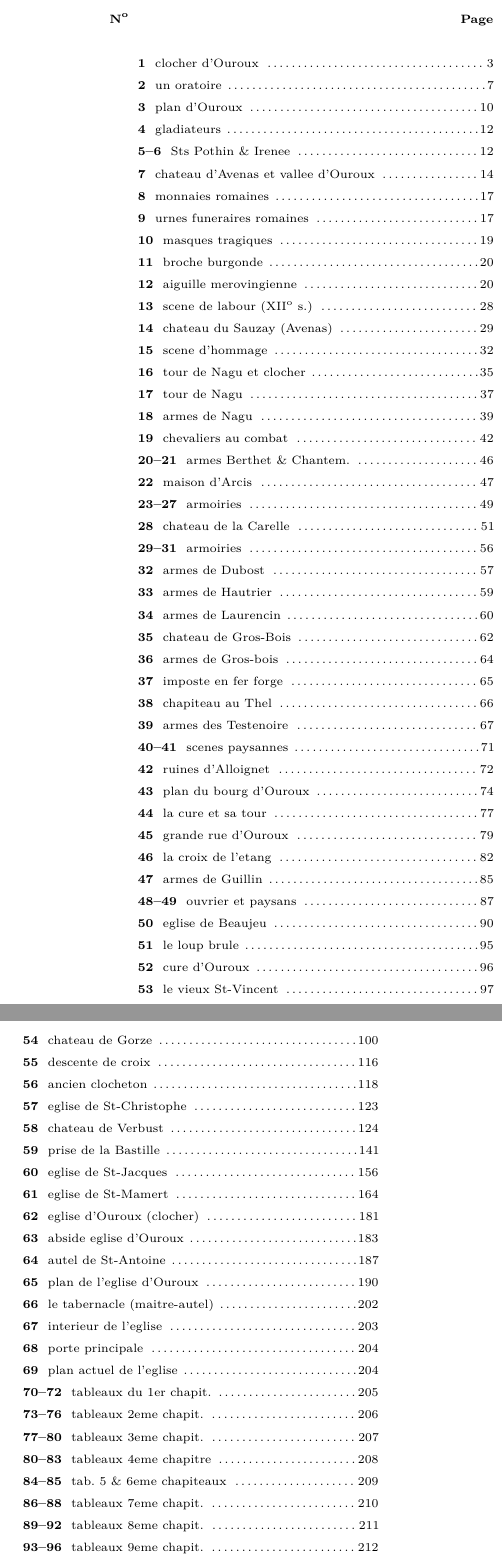
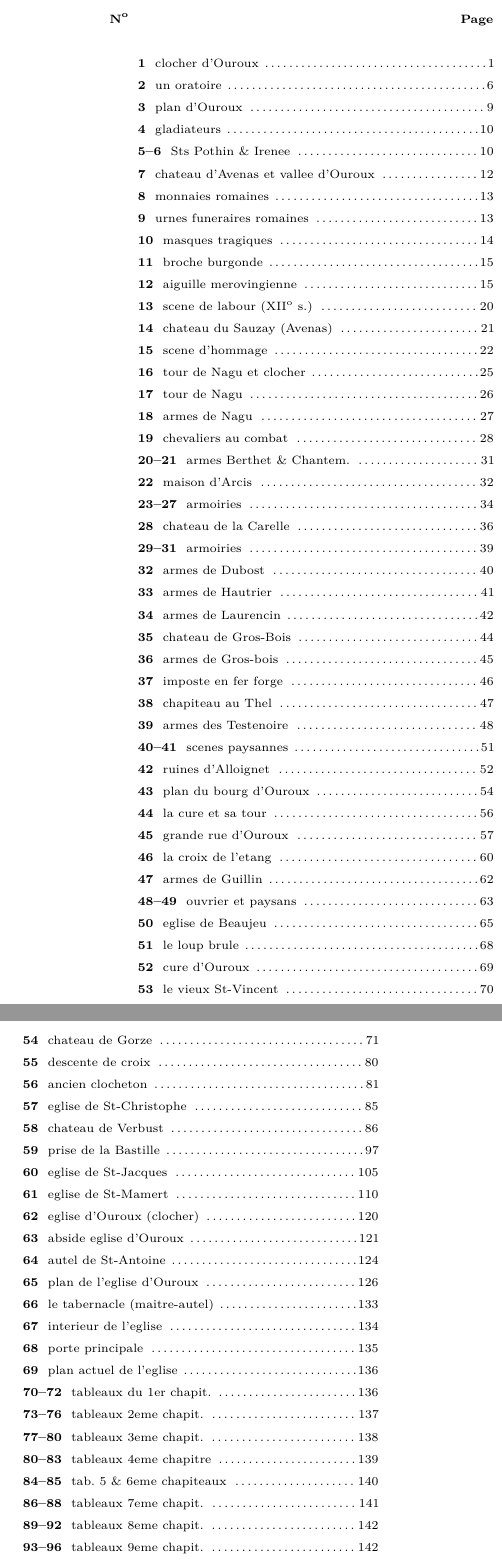
Before and after one commit to grostim/HistoireOuroux, a LaTeX document (Histoire d'Ouroux.tex, which reads Chapitres/illustrations-meta.tex): two parts of the columns of page 197 of 197 before the commit and two parts of the columns of page 196 of 196 after it, joined at a grey line, cut so that both start at the same text. Compiled offline with pdfLaTeX.

Commit message:
fix: use current PDF pages for illustration table

```diff
--- a/Chapitres/illustrations-meta.tex
+++ b/Chapitres/illustrations-meta.tex
@@ -1,71 +0,0 @@
-% Entrees de la table originale : numero, description, page imprimee.
-% La mise en page de la table est generee dans Chapitres/28-tables.tex.
-\ourouxillustrationmetadata{1}{clocher d'Ouroux}{3}
-\ourouxillustrationmetadata{2}{un oratoire}{7}
-\ourouxillustrationmetadata{3}{plan d'Ouroux}{10}
-\ourouxillustrationmetadata{4}{gladiateurs}{12}
-\ourouxillustrationmetadata{5--6}{Sts Pothin \& Irenee}{12}
-\ourouxillustrationmetadata{7}{chateau d'Avenas et vallee d'Ouroux}{14}
-\ourouxillustrationmetadata{8}{monnaies romaines}{17}
-\ourouxillustrationmetadata{9}{urnes funeraires romaines}{17}
-\ourouxillustrationmetadata{10}{masques tragiques}{19}
-\ourouxillustrationmetadata{11}{broche burgonde}{20}
-\ourouxillustrationmetadata{12}{aiguille merovingienne}{20}
-\ourouxillustrationmetadata{13}{scene de labour (XII\textsuperscript{o} s.)}{28}
-\ourouxillustrationmetadata{14}{chateau du Sauzay (Avenas)}{29}
-\ourouxillustrationmetadata{15}{scene d'hommage}{32}
-\ourouxillustrationmetadata{16}{tour de Nagu et clocher}{35}
-\ourouxillustrationmetadata{17}{tour de Nagu}{37}
-\ourouxillustrationmetadata{18}{armes de Nagu}{39}
-\ourouxillustrationmetadata{19}{chevaliers au combat}{42}
-\ourouxillustrationmetadata{20--21}{armes Berthet \& Chantem.}{46}
-\ourouxillustrationmetadata{22}{maison d'Arcis}{47}
-\ourouxillustrationmetadata{23--27}{armoiries}{49}
-\ourouxillustrationmetadata{28}{chateau de la Carelle}{51}
-\ourouxillustrationmetadata{29--31}{armoiries}{56}
-\ourouxillustrationmetadata{32}{armes de Dubost}{57}
-\ourouxillustrationmetadata{33}{armes de Hautrier}{59}
-\ourouxillustrationmetadata{34}{armes de Laurencin}{60}
-\ourouxillustrationmetadata{35}{chateau de Gros-Bois}{62}
-\ourouxillustrationmetadata{36}{armes de Gros-bois}{64}
-\ourouxillustrationmetadata{37}{imposte en fer forge}{65}
-\ourouxillustrationmetadata{38}{chapiteau au Thel}{66}
-\ourouxillustrationmetadata{39}{armes des Testenoire}{67}
-\ourouxillustrationmetadata{40--41}{scenes paysannes}{71}
-\ourouxillustrationmetadata{42}{ruines d'Alloignet}{72}
-\ourouxillustrationmetadata{43}{plan du bourg d'Ouroux}{74}
-\ourouxillustrationmetadata{44}{la cure et sa tour}{77}
-\ourouxillustrationmetadata{45}{grande rue d'Ouroux}{79}
-\ourouxillustrationmetadata{46}{la croix de l'etang}{82}
-\ourouxillustrationmetadata{47}{armes de Guillin}{85}
-\ourouxillustrationmetadata{48--49}{ouvrier et paysans}{87}
-\ourouxillustrationmetadata{50}{eglise de Beaujeu}{90}
-\ourouxillustrationmetadata{51}{le loup brule}{95}
-\ourouxillustrationmetadata{52}{cure d'Ouroux}{96}
-\ourouxillustrationmetadata{53}{le vieux St-Vincent}{97}
-\ourouxillustrationmetadata{54}{chateau de Gorze}{100}
-\ourouxillustrationmetadata{55}{descente de croix}{116}
-\ourouxillustrationmetadata{56}{ancien clocheton}{118}
-\ourouxillustrationmetadata{57}{eglise de St-Christophe}{123}
-\ourouxillustrationmetadata{58}{chateau de Verbust}{124}
-\ourouxillustrationmetadata{59}{prise de la Bastille}{141}
-\ourouxillustrationmetadata{60}{eglise de St-Jacques}{156}
-\ourouxillustrationmetadata{61}{eglise de St-Mamert}{164}
-\ourouxillustrationmetadata{62}{eglise d'Ouroux (clocher)}{181}
-\ourouxillustrationmetadata{63}{abside eglise d'Ouroux}{183}
-\ourouxillustrationmetadata{64}{autel de St-Antoine}{187}
-\ourouxillustrationmetadata{65}{plan de l'eglise d'Ouroux}{190}
-\ourouxillustrationmetadata{66}{le tabernacle (maitre-autel)}{202}
-\ourouxillustrationmetadata{67}{interieur de l'eglise}{203}
-\ourouxillustrationmetadata{68}{porte principale}{204}
-\ourouxillustrationmetadata{69}{plan actuel de l'eglise}{204}
-\ourouxillustrationmetadata{70--72}{tableaux du 1er chapit.}{205}
-\ourouxillustrationmetadata{73--76}{tableaux 2eme chapit.}{206}
-\ourouxillustrationmetadata{77--80}{tableaux 3eme chapit.}{207}
-\ourouxillustrationmetadata{80--83}{tableaux 4eme chapitre}{208}
-\ourouxillustrationmetadata{84--85}{tab. 5 \& 6eme chapiteaux}{209}
-\ourouxillustrationmetadata{86--88}{tableaux 7eme chapit.}{210}
-\ourouxillustrationmetadata{89--92}{tableaux 8eme chapit.}{211}
-\ourouxillustrationmetadata{93--96}{tableaux 9eme chapit.}{212}
-\ourouxillustrationmetadata{97--99}{tableaux 10eme chapit.}{213}
-\ourouxillustrationmetadata{100}{interieur de l'abside}{214}
@@ -90,0 +3,69 @@
+\ourouxillustrationmetadata{1}{clocher d'Ouroux}{\pageref{ouroux-image:Illustrations/illus-00-couverture-clocher.png}}
+\ourouxillustrationmetadata{2}{un oratoire}{\pageref{ouroux-image:Illustrations/illus-01-clocher-ouroux.png}}
+\ourouxillustrationmetadata{3}{plan d'Ouroux}{\pageref{ouroux-image:Illustrations/illus-02-plan-ouroux.png}}
+\ourouxillustrationmetadata{4}{gladiateurs}{\pageref{ouroux-image:Illustrations/illus-04-gladiateurs.png}}
+\ourouxillustrationmetadata{5--6}{Sts Pothin \& Irenee}{\pageref{ouroux-image:Illustrations/illus-05-medaille-pothin.png}}
+\ourouxillustrationmetadata{7}{chateau d'Avenas et vallee d'Ouroux}{\pageref{ouroux-image:Illustrations/illus-19-chateau-guillin-vallee.png}}
+\ourouxillustrationmetadata{8}{monnaies romaines}{\pageref{ouroux-image:Illustrations/illus-07-amphore-monnaies.png}}
+\ourouxillustrationmetadata{9}{urnes funeraires romaines}{\pageref{ouroux-image:Illustrations/illus-08-urnes-funeraires.png}}
+\ourouxillustrationmetadata{10}{masques tragiques}{\pageref{ouroux-image:Illustrations/illus-10-masques-tragiques.png}}
+\ourouxillustrationmetadata{11}{broche burgonde}{\pageref{ouroux-image:Illustrations/illus-11-broche-burgonde.png}}
+\ourouxillustrationmetadata{12}{aiguille merovingienne}{\pageref{ouroux-image:Illustrations/illus-12-gaule-merovingienne.png}}
+\ourouxillustrationmetadata{13}{scene de labour (XII\textsuperscript{o} s.)}{\pageref{ouroux-image:Illustrations/illus-13-scene-labour.png}}
+\ourouxillustrationmetadata{14}{chateau du Sauzay (Avenas)}{\pageref{ouroux-image:Illustrations/illus-14-chateau-sauzay-avenas.png}}
+\ourouxillustrationmetadata{15}{scene d'hommage}{\pageref{ouroux-image:Illustrations/illus-15-scene-hommage.png}}
+\ourouxillustrationmetadata{16}{tour de Nagu et clocher}{\pageref{ouroux-image:Illustrations/illus-nagu-clocher-tour.png}}
+\ourouxillustrationmetadata{17}{tour de Nagu}{\pageref{ouroux-image:Illustrations/illus-nagu-tour.png}}
+\ourouxillustrationmetadata{18}{armes de Nagu}{\pageref{ouroux-image:Illustrations/illus-nagu-armoiries.png}}
+\ourouxillustrationmetadata{19}{chevaliers au combat}{\pageref{ouroux-image:Illustrations/illus-nagu-chevaliers-combat.png}}
+\ourouxillustrationmetadata{20--21}{armes Berthet \& Chantem.}{\pageref{ouroux-image:Illustrations/illus-nagu-armoiries-berthet-chantemerle.png}}
+\ourouxillustrationmetadata{22}{maison d'Arcis}{\pageref{ouroux-image:Illustrations/illus-arcis-maison.png}}
+\ourouxillustrationmetadata{23--27}{armoiries}{\pageref{ouroux-image:Illustrations/illus-arcis-armoiries-panneau.png}}
+\ourouxillustrationmetadata{28}{chateau de la Carelle}{\pageref{ouroux-image:Illustrations/illus-carelle-chateau.png}}
+\ourouxillustrationmetadata{29--31}{armoiries}{\pageref{ouroux-image:Illustrations/illus-carelle-carrige.png}}
+\ourouxillustrationmetadata{32}{armes de Dubost}{\pageref{ouroux-image:Illustrations/illus-montaulieu-dubost.png}}
+\ourouxillustrationmetadata{33}{armes de Hautrier}{\pageref{ouroux-image:Illustrations/illus-montaulieu-fautrieres.png}}
+\ourouxillustrationmetadata{34}{armes de Laurencin}{\pageref{ouroux-image:Illustrations/illus-montaulieu-laurencin.png}}
+\ourouxillustrationmetadata{35}{chateau de Gros-Bois}{\pageref{ouroux-image:Illustrations/illus-grosbois-chateau.png}}
+\ourouxillustrationmetadata{36}{armes de Gros-bois}{\pageref{ouroux-image:Illustrations/illus-grosbois-armoiries.png}}
+\ourouxillustrationmetadata{37}{imposte en fer forge}{\pageref{ouroux-image:Illustrations/illus-grosbois-imposte.png}}
+\ourouxillustrationmetadata{38}{chapiteau au Thel}{\pageref{ouroux-image:Illustrations/illus-grosbois-chapiteau.png}}
+\ourouxillustrationmetadata{39}{armes des Testenoire}{\pageref{ouroux-image:Illustrations/illus-autres-testenoire.png}}
+\ourouxillustrationmetadata{40--41}{scenes paysannes}{\pageref{ouroux-image:Illustrations/illus-autres-scene-ouvrier.png}}
+\ourouxillustrationmetadata{42}{ruines d'Alloignet}{\pageref{ouroux-image:Illustrations/illus-alloignet-ruines.png}}
+\ourouxillustrationmetadata{43}{plan du bourg d'Ouroux}{\pageref{ouroux-image:Illustrations/illus-alloignet-plan-bourg.png}}
+\ourouxillustrationmetadata{44}{la cure et sa tour}{\pageref{ouroux-image:Illustrations/illus-bourg-cure-tour.png}}
+\ourouxillustrationmetadata{45}{grande rue d'Ouroux}{\pageref{ouroux-image:Illustrations/illus-bourg-grande-rue.png}}
+\ourouxillustrationmetadata{46}{la croix de l'etang}{\pageref{ouroux-image:Illustrations/illus-bourg-croix-etang.png}}
+\ourouxillustrationmetadata{47}{armes de Guillin}{\pageref{ouroux-image:Illustrations/illus-bourg-armoiries-guillin.png}}
+\ourouxillustrationmetadata{48--49}{ouvrier et paysans}{\pageref{ouroux-image:Illustrations/illus-bourg-ouvrier-paysan.png}}
+\ourouxillustrationmetadata{50}{eglise de Beaujeu}{\pageref{ouroux-image:Illustrations/illus-bourg-eglise-beaujeu.png}}
+\ourouxillustrationmetadata{51}{le loup brule}{\pageref{ouroux-image:Illustrations/illus-bourg-loup-renard.png}}
+\ourouxillustrationmetadata{52}{cure d'Ouroux}{\pageref{ouroux-image:Illustrations/illus-cures-vue96.png}}
+\ourouxillustrationmetadata{53}{le vieux St-Vincent}{\pageref{ouroux-image:Illustrations/illus-cures-saint-vincent.png}}
+\ourouxillustrationmetadata{54}{chateau de Gorze}{\pageref{ouroux-image:Illustrations/illus-cures-gorze.png}}
+\ourouxillustrationmetadata{55}{descente de croix}{\pageref{ouroux-image:Illustrations/illus-cures-descente-croix.png}}
+\ourouxillustrationmetadata{56}{ancien clocheton}{\pageref{ouroux-image:Illustrations/illus-cures-clocheton.png}}
+\ourouxillustrationmetadata{57}{eglise de St-Christophe}{\pageref{ouroux-image:Illustrations/illus-cures-saint-christophe.png}}
+\ourouxillustrationmetadata{58}{chateau de Verbust}{\pageref{ouroux-image:Illustrations/illus-cures-verbust.png}}
+\ourouxillustrationmetadata{59}{prise de la Bastille}{\pageref{ouroux-image:Illustrations/illus-revolution-bastille.png}}
+\ourouxillustrationmetadata{60}{eglise de St-Jacques}{\pageref{ouroux-image:Illustrations/illus-revolution-jacques-arrets.png}}
+\ourouxillustrationmetadata{61}{eglise de St-Mamert}{\pageref{ouroux-image:Illustrations/illus-revolution-saint-mamert.png}}
+\ourouxillustrationmetadata{62}{eglise d'Ouroux (clocher)}{\pageref{ouroux-image:Illustrations/illus-eglise-saint-antoine.jpg}}
+\ourouxillustrationmetadata{63}{abside eglise d'Ouroux}{\pageref{ouroux-image:Illustrations/illus-eglise-abside.jpg}}
+\ourouxillustrationmetadata{64}{autel de St-Antoine}{\pageref{ouroux-image:Illustrations/illus-autel-saint-antoine.jpg}}
+\ourouxillustrationmetadata{65}{plan de l'eglise d'Ouroux}{\pageref{ouroux-image:Illustrations/illus-plan-eglise.jpg}}
+\ourouxillustrationmetadata{66}{le tabernacle (maitre-autel)}{\pageref{ouroux-image:Illustrations/illus-tabernacle.jpg}}
+\ourouxillustrationmetadata{67}{interieur de l'eglise}{\pageref{ouroux-image:Illustrations/illus-eglise-interieur.jpg}}
+\ourouxillustrationmetadata{68}{porte principale}{\pageref{ouroux-image:Illustrations/illus-eglise-exterieur.jpg}}
+\ourouxillustrationmetadata{69}{plan actuel de l'eglise}{\pageref{ouroux-image:Illustrations/illus-plan-eglise-actuel.jpg}}
+\ourouxillustrationmetadata{70--72}{tableaux du 1er chapit.}{\pageref{ouroux-image:Illustrations/illus-chapiteau-01.jpg}}
+\ourouxillustrationmetadata{73--76}{tableaux 2eme chapit.}{\pageref{ouroux-image:Illustrations/illus-chapiteau-04.jpg}}
+\ourouxillustrationmetadata{77--80}{tableaux 3eme chapit.}{\pageref{ouroux-image:Illustrations/illus-chapiteau-08.jpg}}
+\ourouxillustrationmetadata{80--83}{tableaux 4eme chapitre}{\pageref{ouroux-image:Illustrations/illus-chapiteau-12.jpg}}
+\ourouxillustrationmetadata{84--85}{tab. 5 \& 6eme chapiteaux}{\pageref{ouroux-image:Illustrations/illus-chapiteau-16.jpg}}
+\ourouxillustrationmetadata{86--88}{tableaux 7eme chapit.}{\pageref{ouroux-image:Illustrations/illus-chapiteau-18.jpg}}
+\ourouxillustrationmetadata{89--92}{tableaux 8eme chapit.}{\pageref{ouroux-image:Illustrations/illus-chapiteau-21.jpg}}
+\ourouxillustrationmetadata{93--96}{tableaux 9eme chapit.}{\pageref{ouroux-image:Illustrations/illus-chapiteau-25.jpg}}
+\ourouxillustrationmetadata{97--99}{tableaux 10eme chapit.}{\pageref{ouroux-image:Illustrations/illus-chapiteau-29.jpg}}
+\ourouxillustrationmetadata{100}{interieur de l'abside}{\pageref{ouroux-image:Illustrations/illus-chapiteau-decor-31.jpg}}
```
Also changed, not shown: Chapitres/28-tables.tex (+1 -1 lines), Histoire d'Ouroux.tex (+10 -3 lines), Chapitres/illustrations-meta.tex (40 more changed lines).
